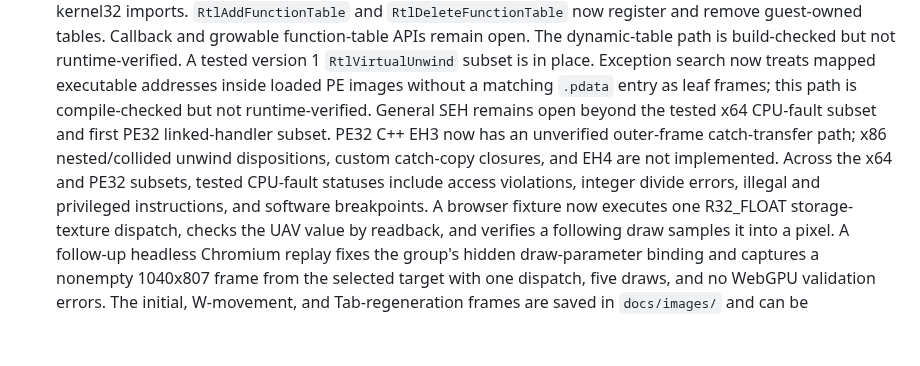
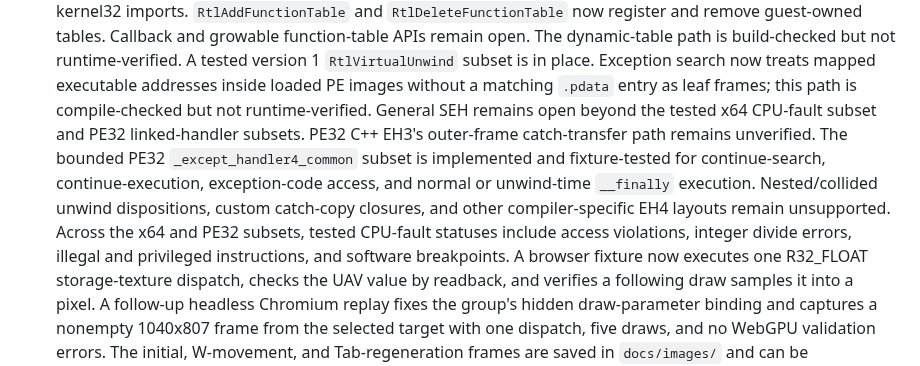
Before and after one commit to Dankular/AnyWASM, a Markdown page: docs/STATUS.md, the part around the change. Drawn GitHub-style; blank space fills up the shorter version.

Commit message:
docs: clarify PE32 EH4 coverage

```diff
--- a/docs/STATUS.md
+++ b/docs/STATUS.md
@@ -427,11 +427,13 @@ measures only JavaScript time spent issuing commands, not GPU execution time.
   A tested version 1 `RtlVirtualUnwind` subset is in place. Exception search now treats mapped
   executable addresses inside loaded PE images without a matching `.pdata` entry as leaf frames;
   this path is compile-checked but not runtime-verified. General SEH remains open beyond the tested
-  x64 CPU-fault subset and first PE32 linked-handler subset. PE32 C++ EH3 now has an unverified
-  outer-frame catch-transfer path; x86 nested/collided unwind dispositions, custom catch-copy
-  closures, and EH4 are not implemented. Across the x64 and PE32 subsets, tested
-  CPU-fault statuses include access violations, integer divide errors, illegal and privileged
-  instructions, and software breakpoints. A browser
+  x64 CPU-fault subset and PE32 linked-handler subsets. PE32 C++ EH3's outer-frame catch-transfer
+  path remains unverified. The bounded PE32 `_except_handler4_common` subset is implemented and
+  fixture-tested for continue-search, continue-execution, exception-code access, and normal or
+  unwind-time `__finally` execution. Nested/collided unwind dispositions, custom catch-copy
+  closures, and other compiler-specific EH4 layouts remain unsupported. Across the x64 and PE32
+  subsets, tested CPU-fault statuses include access violations, integer divide errors, illegal
+  and privileged instructions, and software breakpoints. A browser
   fixture now executes one R32_FLOAT storage-texture dispatch, checks the UAV value by readback, and
   verifies a following draw samples it into a pixel. A follow-up headless Chromium replay fixes the group's hidden
   draw-parameter binding and captures a nonempty 1040x807 frame from the selected target with one
```
